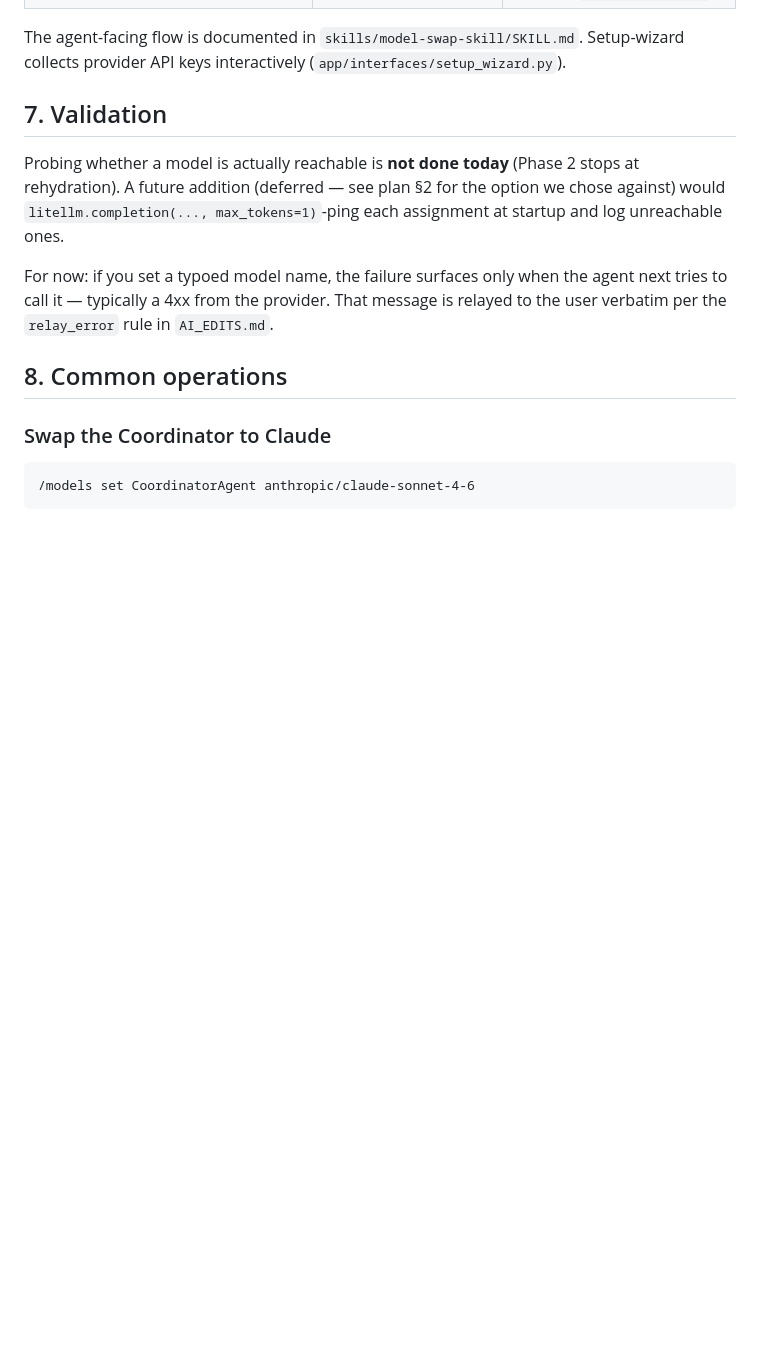
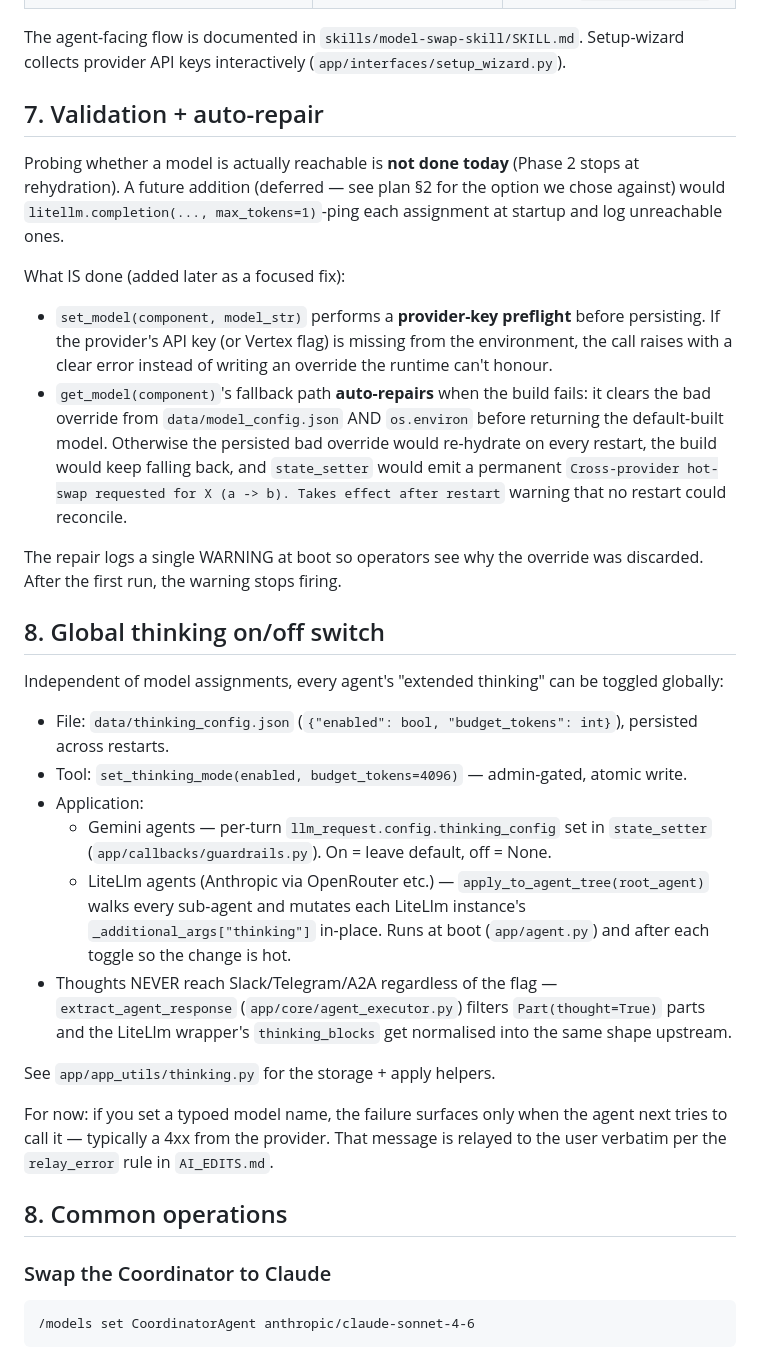
Before and after one commit to misunders2d/ori, a Markdown page: docs/HOT_SWAP.md, the part around the change. GitHub-like rendering; blank space fills up the shorter version.

Commit message:
docs: surface auto-repair + global thinking + auto file-attach in HOT_SWAP + A2A
Recent fixes weren't mirrored in the hand-written docs. HOT_SWAP gains
section 7 (auto-repair + provider-key preflight) and section 8 (global
thinking switch). A2A gains the auto-attach mechanism for tool-generated
file_paths plus dedup-marker convention used by extract_agent_response.
Auto-gen docs already in sync.

```diff
--- a/docs/HOT_SWAP.md
+++ b/docs/HOT_SWAP.md
@@ -114,9 +114,29 @@ Result: every agent constructed afterward sees the override via env (highest-pri
 
 The agent-facing flow is documented in `skills/model-swap-skill/SKILL.md`. Setup-wizard collects provider API keys interactively (`app/interfaces/setup_wizard.py`).
 
-## 7. Validation
+## 7. Validation + auto-repair
 
 Probing whether a model is actually reachable is **not done today** (Phase 2 stops at rehydration). A future addition (deferred — see plan §2 for the option we chose against) would `litellm.completion(..., max_tokens=1)`-ping each assignment at startup and log unreachable ones.
+
+What IS done (added later as a focused fix):
+
+- `set_model(component, model_str)` performs a **provider-key preflight** before persisting. If the provider's API key (or Vertex flag) is missing from the environment, the call raises with a clear error instead of writing an override the runtime can't honour.
+- `get_model(component)`'s fallback path **auto-repairs** when the build fails: it clears the bad override from `data/model_config.json` AND `os.environ` before returning the default-built model. Otherwise the persisted bad override would re-hydrate on every restart, the build would keep falling back, and `state_setter` would emit a permanent `Cross-provider hot-swap requested for X (a -> b). Takes effect after restart` warning that no restart could reconcile.
+
+The repair logs a single WARNING at boot so operators see why the override was discarded. After the first run, the warning stops firing.
+
+## 8. Global thinking on/off switch
+
+Independent of model assignments, every agent's "extended thinking" can be toggled globally:
+
+- File: `data/thinking_config.json` (`{"enabled": bool, "budget_tokens": int}`), persisted across restarts.
+- Tool: `set_thinking_mode(enabled, budget_tokens=4096)` — admin-gated, atomic write.
+- Application:
+  - Gemini agents — per-turn `llm_request.config.thinking_config` set in `state_setter` (`app/callbacks/guardrails.py`). On = leave default, off = None.
+  - LiteLlm agents (Anthropic via OpenRouter etc.) — `apply_to_agent_tree(root_agent)` walks every sub-agent and mutates each LiteLlm instance's `_additional_args["thinking"]` in-place. Runs at boot (`app/agent.py`) and after each toggle so the change is hot.
+- Thoughts NEVER reach Slack/Telegram/A2A regardless of the flag — `extract_agent_response` (`app/core/agent_executor.py`) filters `Part(thought=True)` parts and the LiteLlm wrapper's `thinking_blocks` get normalised into the same shape upstream.
+
+See `app/app_utils/thinking.py` for the storage + apply helpers.
 
 For now: if you set a typoed model name, the failure surfaces only when the agent next tries to call it — typically a 4xx from the provider. That message is relayed to the user verbatim per the `relay_error` rule in `AI_EDITS.md`.
 
```
Also changed, not shown: docs/A2A.md (+13 -0 lines).
